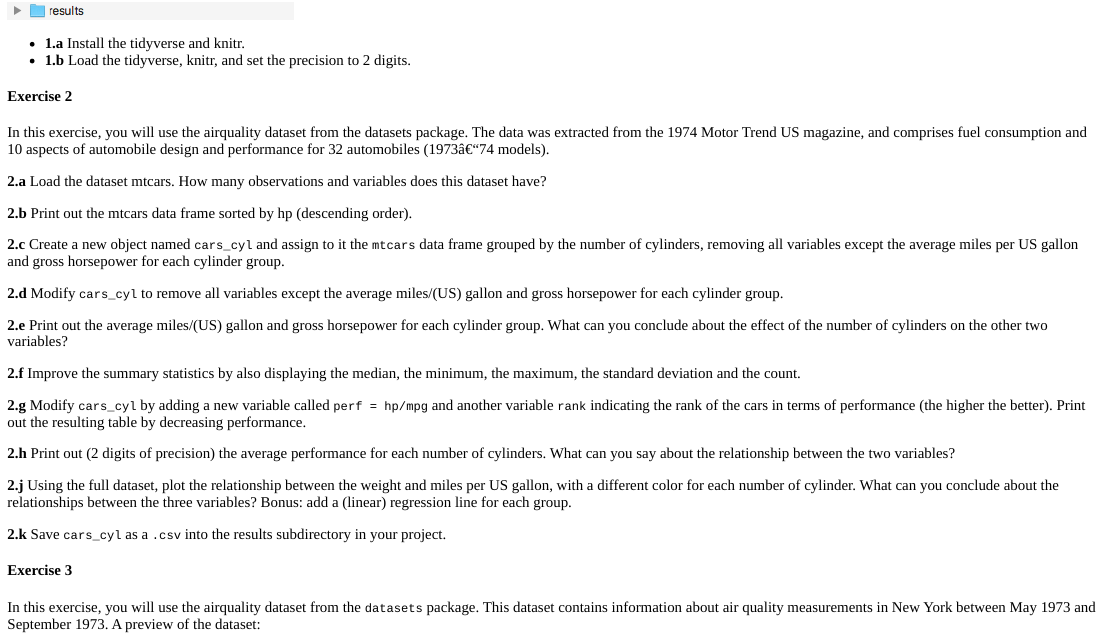
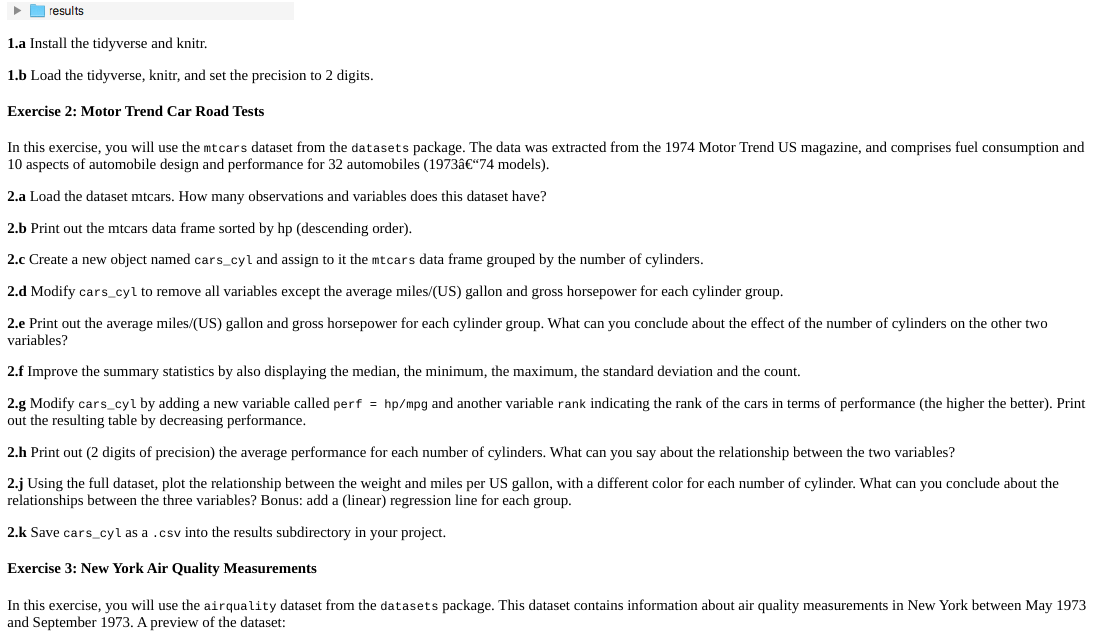
Before and after one commit to anhnguyendepocen/dsfba_2018, an R Markdown document (content/assignments/hw1/_index.Rmd): the page in a window 1100 px wide, from 2660 px down. The pictures show the output file content/assignments/hw1/_index.html that the author committed with the source, opened offline.

Commit message:
correct typos in hw1

````diff
--- a/content/assignments/hw1/_index.Rmd
+++ b/content/assignments/hw1/_index.Rmd
@@ -67,27 +67,28 @@ Use the files provided in `dsfba_homework1.zip` to structure your project in the
 
 ![](project_structure.png)
 
-* __1.a__ Install the tidyverse and knitr.
-* __1.b__ Load the tidyverse, knitr, and set the precision to 2 digits.
+__1.a__ Install the tidyverse and knitr.
 
-#### Exercise 2
+__1.b__ Load the tidyverse, knitr, and set the precision to 2 digits.
 
-In this exercise, you will use the airquality dataset from the datasets package. The data was extracted from the 1974 Motor Trend US magazine, and comprises fuel consumption and 10 aspects of automobile design and performance for 32 automobiles (1973–74 models).
+#### Exercise 2: Motor Trend Car Road Tests
 
-__2.a__  Load the dataset mtcars. How many observations and variables does this dataset have?
+In this exercise, you will use the `mtcars` dataset from the `datasets` package. The data was extracted from the 1974 Motor Trend US magazine, and comprises fuel consumption and 10 aspects of automobile design and performance for 32 automobiles (1973–74 models).
 
-__2.b__  Print out the mtcars data frame sorted by hp (descending order).
+__2.a__ Load the dataset mtcars. How many observations and variables does this dataset have?
 
-__2.c__ Create a new object named `cars_cyl` and assign to it the `mtcars` data frame grouped by the number of cylinders, removing all variables except the average miles per US gallon and gross horsepower for each cylinder group.
+__2.b__ Print out the mtcars data frame sorted by hp (descending order).
+
+__2.c__ Create a new object named `cars_cyl` and assign to it the `mtcars` data frame grouped by the number of cylinders.
 
 __2.d__ Modify `cars_cyl` to remove all variables except the average miles/(US) gallon and gross horsepower for each cylinder group.
 
-__2.e__  Print out the average miles/(US) gallon and gross horsepower for each cylinder group.
+__2.e__ Print out the average miles/(US) gallon and gross horsepower for each cylinder group.
 What can you conclude about the effect of the number of cylinders on the other two variables?
 
-__2.f__  Improve the summary statistics by also displaying the median, the minimum, the maximum, the standard deviation and the count.
+__2.f__ Improve the summary statistics by also displaying the median, the minimum, the maximum, the standard deviation and the count.
 
-__2.g__  Modify `cars_cyl` by adding a new variable called `perf = hp/mpg` and another
+__2.g__ Modify `cars_cyl` by adding a new variable called `perf = hp/mpg` and another
 variable `rank` indicating the rank of the cars in terms of performance (the higher the better).
 Print out the resulting table by decreasing performance.
 
@@ -99,9 +100,9 @@ __2.j__ Using the full dataset, plot the relationship between the weight and mil
 __2.k__ Save `cars_cyl` as a `.csv` into the results subdirectory in your project.
 
 
-#### Exercise 3
+#### Exercise 3: New York Air Quality Measurements
 
-In this exercise, you will use the airquality dataset from the `datasets` package.
+In this exercise, you will use the `airquality` dataset from the `datasets` package.
 This dataset contains information about air quality measurements in New York between May 1973 and September 1973. A preview of the dataset:
 
 ```{r, message = FALSE}
````
Also changed, not shown: content/assignments/hw1/_index.html, docs/index.json, 11 other files.
